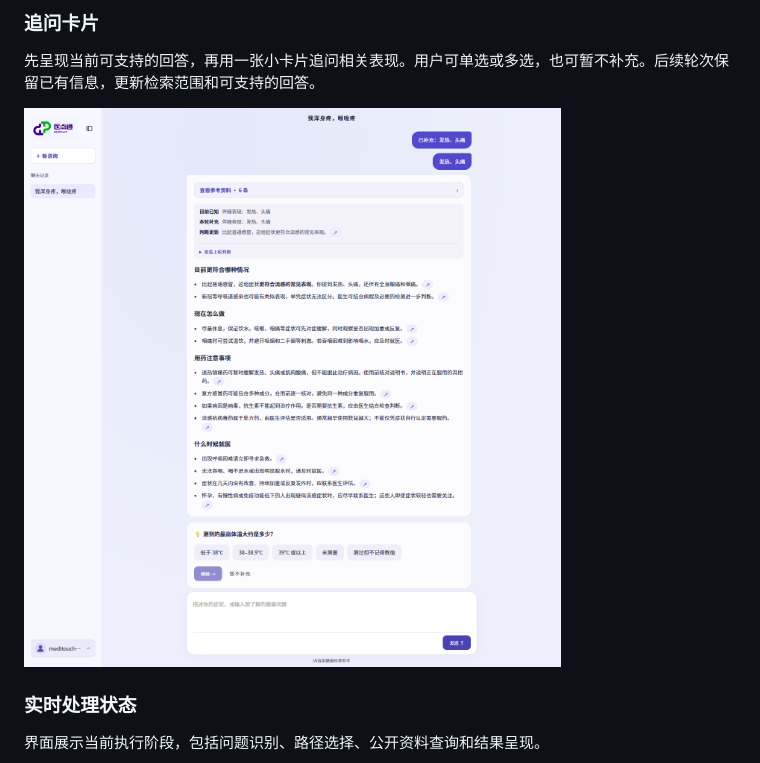
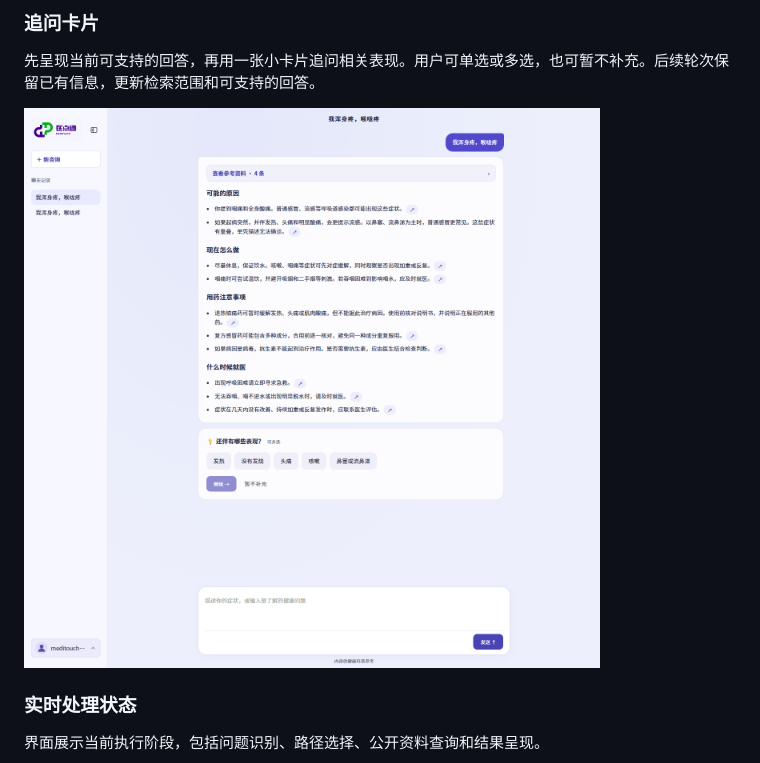
Before and after one commit to Dengzi555/meditouch-agent, a Markdown page: README.md, the part around the change. Drawn GitHub-style; pictures changed too: docs/images/followup-consultation.png (added), docs/images/followup-options.png (deleted).

Commit message:
Refresh followup screenshot with current answer and symptom options

```diff
--- a/README.md
+++ b/README.md
@@ -39,7 +39,7 @@
 
 先呈现当前可支持的回答，再用一张小卡片追问相关表现。用户可单选或多选，也可暂不补充。后续轮次保留已有信息，更新检索范围和可支持的回答。
 
-![动态症状追问](docs/images/followup-options.png)
+![动态症状追问](docs/images/followup-consultation.png)
 
 ### 实时处理状态
 
```
